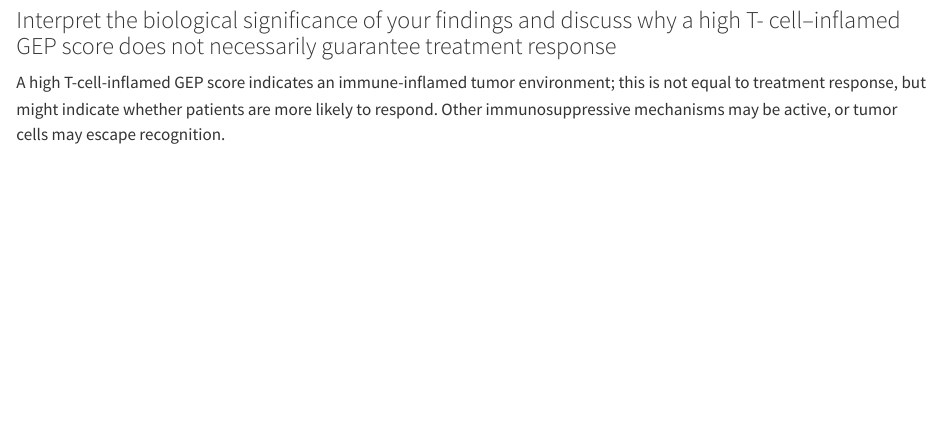
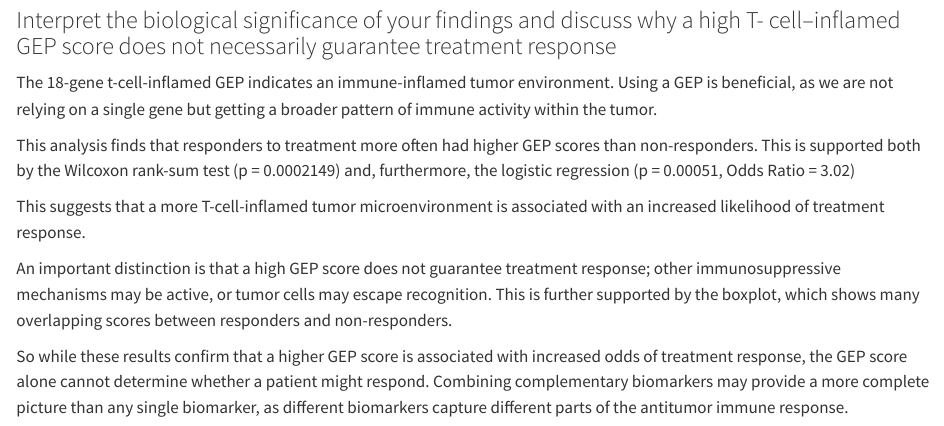
Before and after one commit to Theakaroline/Precision_medicine_exam, a Quarto document (Q2.qmd): the page in a window 1100 px wide, from 3910 px down. Rendered offline with R 4.5, knitr and Pandoc in place of Quarto, with nearby package versions; some code elsewhere in the file could not run offline; long lines of code are wrapped; common packages that the code uses without loading them are loaded.

Commit message:
update: biological interpretation of Q2

```diff
--- a/Q2.qmd
+++ b/Q2.qmd
@@ -156,4 +156,12 @@ exp(confint.default(model))
 
 ### Interpret the biological significance of your findings and discuss why a high T- cell–inflamed GEP score does not necessarily guarantee treatment response
 
-A high T-cell-inflamed GEP score indicates an immune-inflamed tumor environment; this is not equal to treatment response, but might indicate whether patients are more likely to respond. Other immunosuppressive mechanisms may be active, or tumor cells may escape recognition.
+The 18-gene t-cell-inflamed GEP indicates an immune-inflamed tumor environment. Using a GEP is beneficial, as we are not relying on a single gene but getting a broader pattern of immune activity within the tumor.
+
+This analysis finds that responders to treatment more often had higher GEP scores than non-responders. This is supported both by the Wilcoxon rank-sum test (p = 0.0002149) and, furthermore, the logistic regression (p = 0.00051, Odds Ratio = 3.02)
+
+This suggests that a more T-cell-inflamed tumor microenvironment is associated with an increased likelihood of treatment response.
+
+An important distinction is that a high GEP score does not guarantee treatment response; other immunosuppressive mechanisms may be active, or tumor cells may escape recognition. This is further supported by the boxplot, which shows many overlapping scores between responders and non-responders.
+
+So while these results confirm that a higher GEP score is associated with increased odds of treatment response, the GEP score alone cannot determine whether a patient might respond. Combining complementary biomarkers may provide a more complete picture than any single biomarker, as different biomarkers capture different parts of the antitumor immune response.
```
